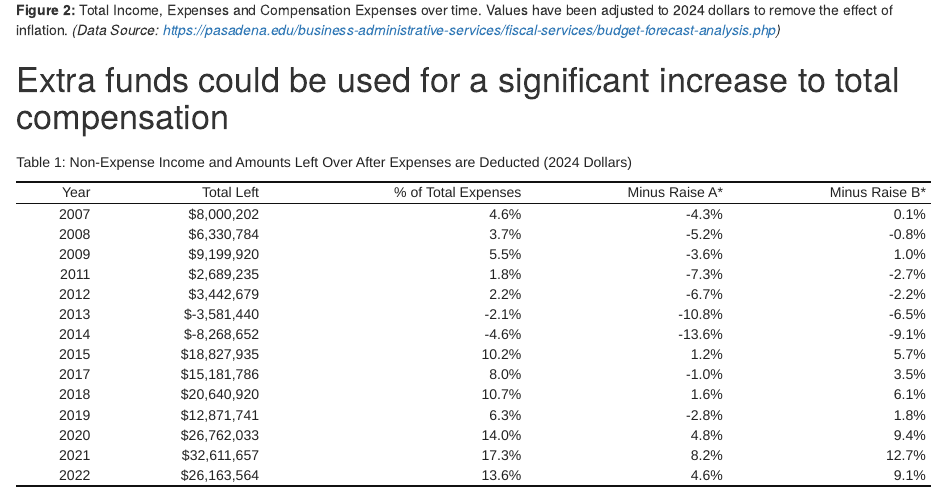
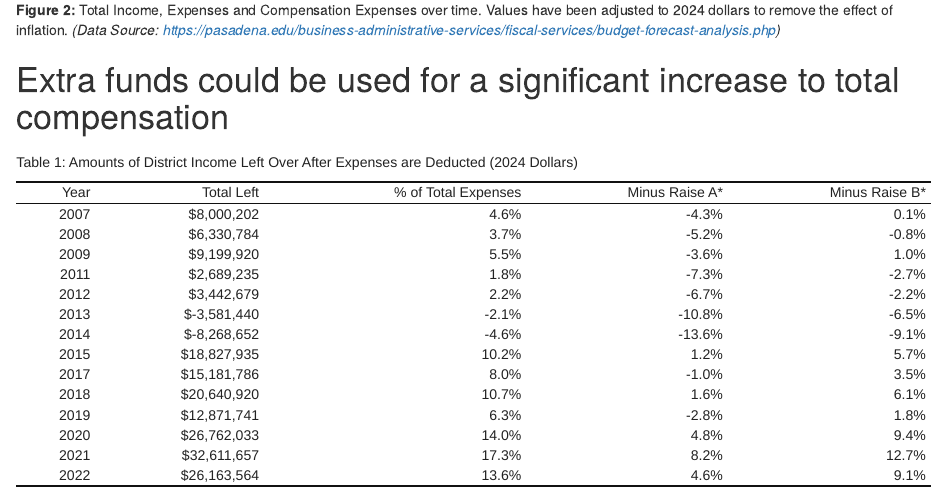
Before and after one commit to melitusj/PCCFA_25_28_negotiations, an R Markdown document (Article12/salary_argument.Rmd): the page in a window 1100 px wide, from 1790 px down. The pictures show the output file Article12/salary_argument.html that the author committed with the source, opened offline.

Commit message:
Edit table title

````diff
--- a/Article12/salary_argument.Rmd
+++ b/Article12/salary_argument.Rmd
@@ -236,7 +236,7 @@ reserve_diff_inf$excess2 <- percent(reserve_diff_inf$excess2, 1)
 
 
 reserve_diff_inf %>%
-  kbl(caption = "Table 1: Non-Expense Income and Amounts Left Over After Expenses are Deducted (2024 Dollars)", centering = TRUE,col.names = c("Year", "Total Left", "% of Total Expenses", "Minus Raise A*", "Minus Raise B*"), position = "left") %>%
+  kbl(caption = "Table 1: Amounts of District Income Left Over After Expenses are Deducted (2024 Dollars)", centering = TRUE,col.names = c("Year", "Total Left", "% of Total Expenses", "Minus Raise A*", "Minus Raise B*"), position = "left") %>%
   kable_classic(full_width = T)
 
 ```
````
Also changed, not shown: Article12/salary_argument.html.
